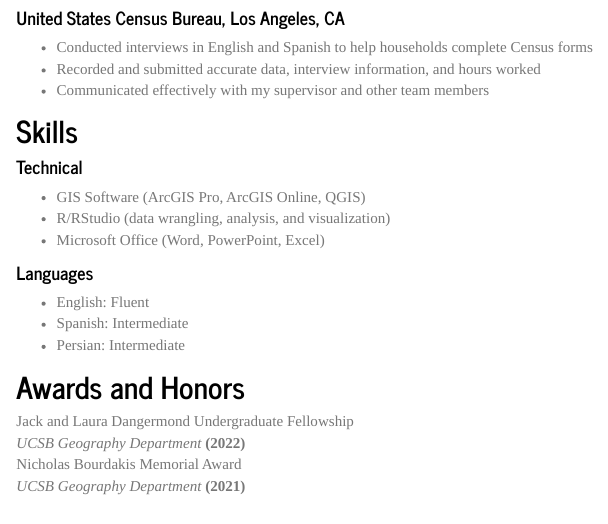
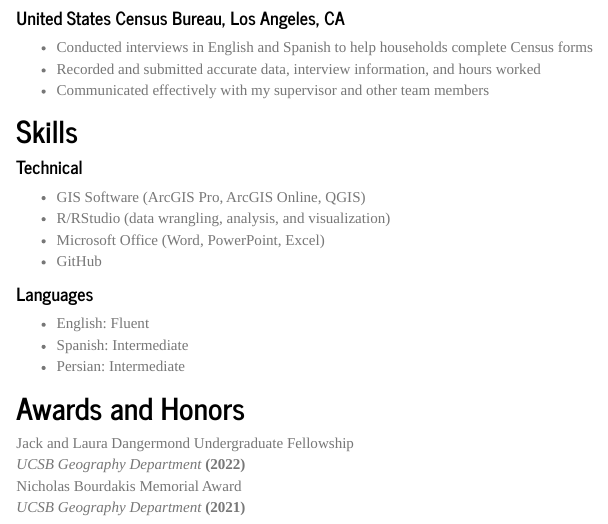
Before and after one commit to hannahmalak/hannahmalak.github.io, an R Markdown document (cv.rmd): the page in a window 1100 px wide, from 620 px down. Rendered offline with R 4.5, knitr and Pandoc, with nearby package versions.

Commit message:
cv change

```diff
--- a/cv.rmd
+++ b/cv.rmd
@@ -32,6 +32,7 @@ B.A. Geography *emphasis in Geographic Information Science* **Expected: June 202
 - GIS Software (ArcGIS Pro, ArcGIS Online, QGIS)
 - R/RStudio (data wrangling, analysis, and visualization)
 - Microsoft Office (Word, PowerPoint, Excel)
+- GitHub
 
 #### Languages
 - English: Fluent
```
